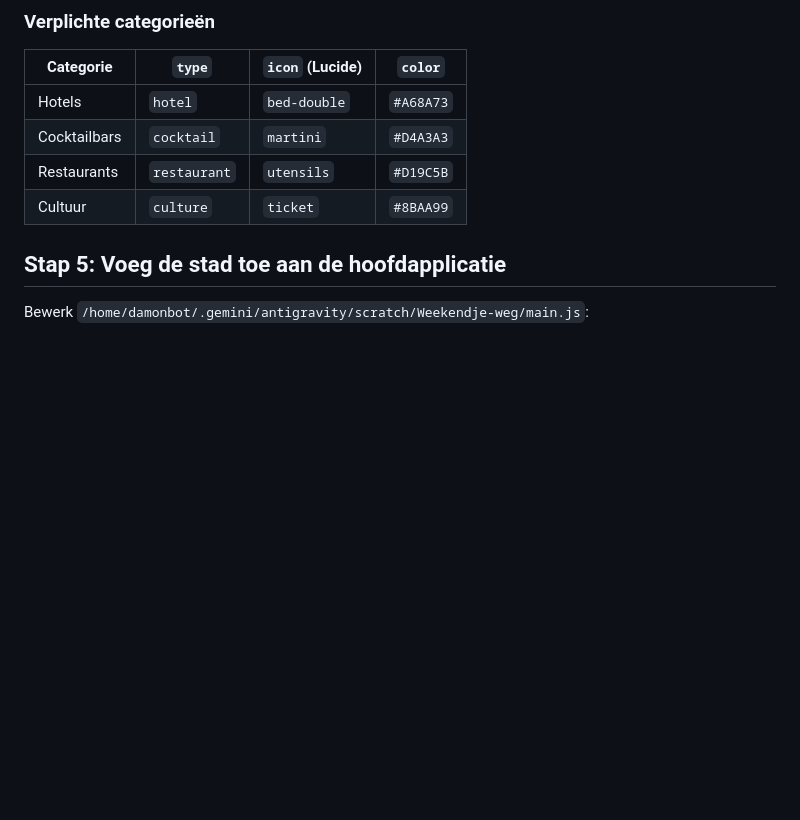
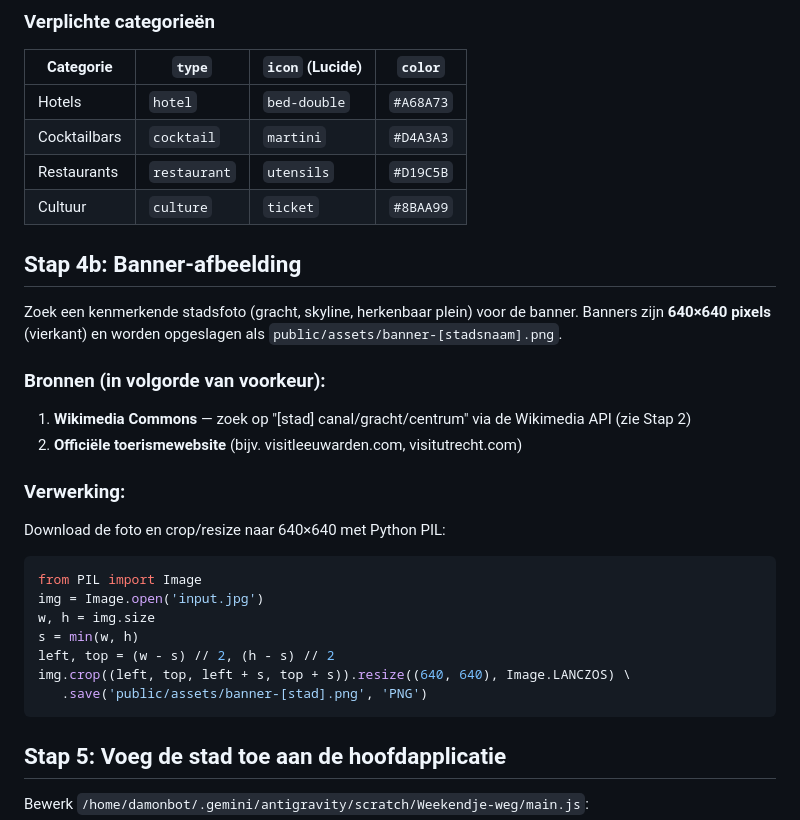
Before and after one commit to Silpher9/Weekendje-weg, a Markdown page: .agents/workflows/nieuwe-stad.md, the part around one of its changes. Drawn GitHub-style; blank space fills up the shorter version.

````diff
--- a/.agents/workflows/nieuwe-stad.md
+++ b/.agents/workflows/nieuwe-stad.md
@@ -153,6 +202,26 @@ Maak in `/home/damonbot/.gemini/antigravity/scratch/Weekendje-weg/trips/` een ni
 | Cocktailbars | `cocktail` | `martini` | `#D4A3A3` |
 | Restaurants | `restaurant` | `utensils` | `#D19C5B` |
 | Cultuur | `culture` | `ticket` | `#8BAA99` |
+
+## Stap 4b: Banner-afbeelding
+
+Zoek een kenmerkende stadsfoto (gracht, skyline, herkenbaar plein) voor de banner. Banners zijn **640×640 pixels** (vierkant) en worden opgeslagen als `public/assets/banner-[stadsnaam].png`.
+
+### Bronnen (in volgorde van voorkeur):
+1. **Wikimedia Commons** — zoek op "[stad] canal/gracht/centrum" via de Wikimedia API (zie Stap 2)
+2. **Officiële toerismewebsite** (bijv. visitleeuwarden.com, visitutrecht.com)
+
+### Verwerking:
+Download de foto en crop/resize naar 640×640 met Python PIL:
+```python
+from PIL import Image
+img = Image.open('input.jpg')
+w, h = img.size
+s = min(w, h)
+left, top = (w - s) // 2, (h - s) // 2
+img.crop((left, top, left + s, top + s)).resize((640, 640), Image.LANCZOS) \
+   .save('public/assets/banner-[stad].png', 'PNG')
+```
 
 ## Stap 5: Voeg de stad toe aan de hoofdapplicatie
 
````
Also changed, not shown: other parts of .agents/workflows/nieuwe-stad.md (+58 -9 lines).
